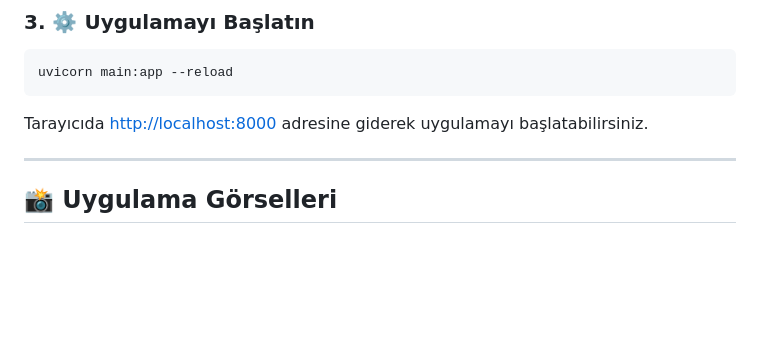
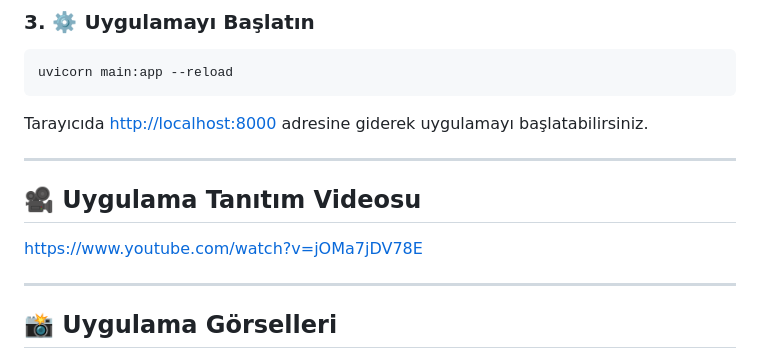
Before and after one commit to ipekgultekin/EduAssist-Hackathon, a Markdown page: README.md, the part around the change. Drawn GitHub-style; blank space fills up the shorter version.

```diff
--- a/README.md
+++ b/README.md
@@ -80,6 +80,11 @@ uvicorn main:app --reload
 Tarayıcıda [http://localhost:8000](http://localhost:8000) adresine giderek uygulamayı başlatabilirsiniz.
 
 ---
+## 🎥 Uygulama Tanıtım Videosu
+
+https://www.youtube.com/watch?v=jOMa7jDV78E
+
+---
 
 ## 📸 Uygulama Görselleri
 <img width="1897" height="867" alt="Ekran görüntüsü 2025-08-05 232709" src="https://github.com/user-attachments/assets/4293466f-0e78-4ac3-ae8a-06045eaeaa9b" />
```
